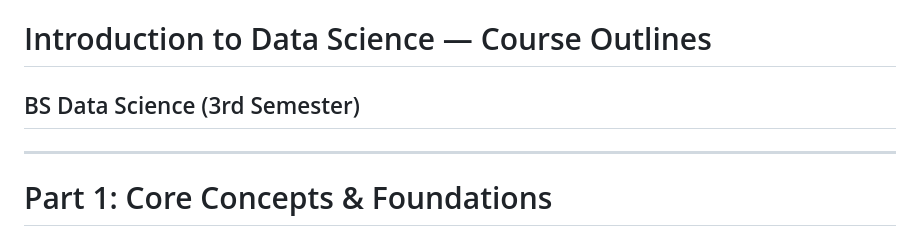
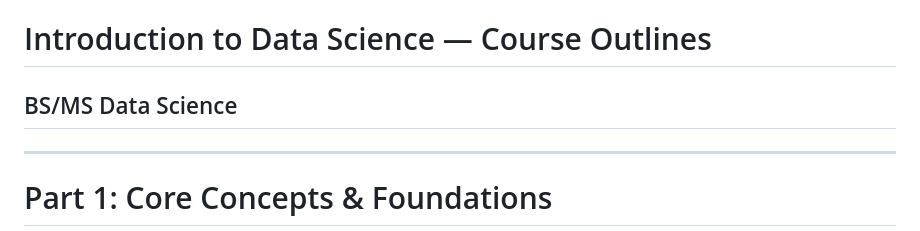
Before and after one commit to nadeem-majeedch/Data-Science-Notes, a Markdown page: Introduction_to_Data_Science_Outlines.md, the part around the change. GitHub-like rendering.

Commit message:
Update course title from BS Data Science to BS/MS Data Science

```diff
--- a/Introduction_to_Data_Science_Outlines.md
+++ b/Introduction_to_Data_Science_Outlines.md
@@ -1,6 +1,6 @@
 # Introduction to Data Science — Course Outlines
 
-## BS Data Science (3rd Semester)
+## BS/MS Data Science
 
 ---
 
```
